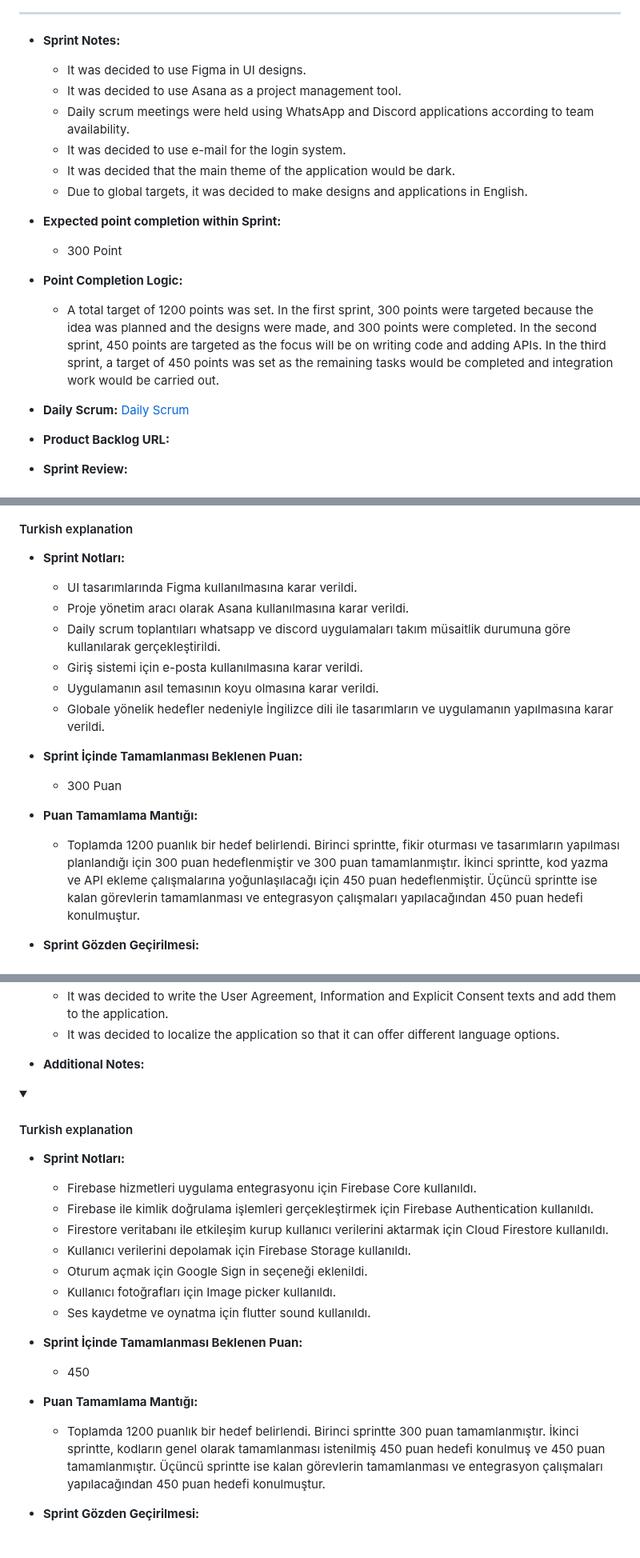
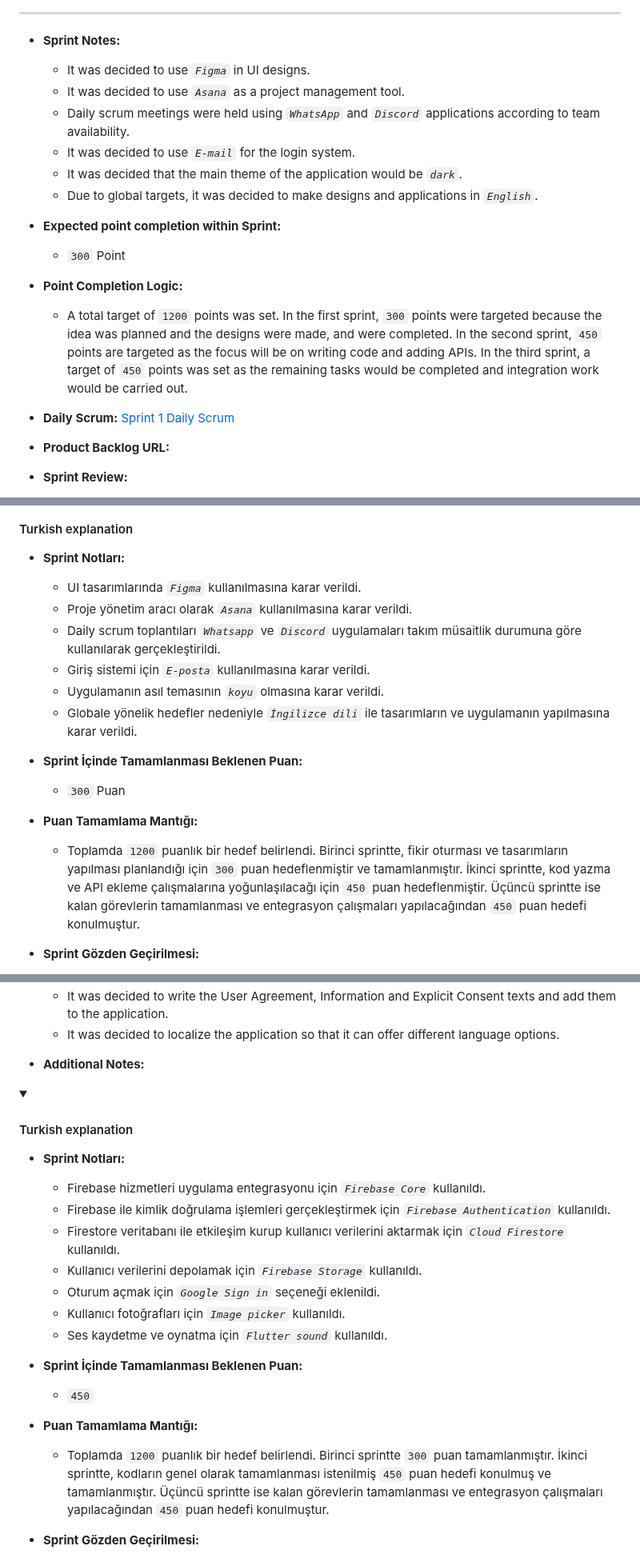
Before and after one commit to MeltemKocak/flutter24_bootcamp, a Markdown page: README.md, 3 parts joined by grey strips. Shown at 80% size. GitHub-like rendering; folded sections open.

```diff
--- a/README.md
+++ b/README.md
@@ -273,20 +273,20 @@ Planova Uygulaması, geniş bir kullanıcı kitlesine hitap eder ve farklı yaş
 
 
 - **Sprint Notes:**
-   * It was decided to use Figma in UI designs.
-   * It was decided to use Asana as a project management tool.
-   * Daily scrum meetings were held using WhatsApp and Discord applications according to team availability.
-   * It was decided to use e-mail for the login system.
-   * It was decided that the main theme of the application would be dark.
-   * Due to global targets, it was decided to make designs and applications in English.
+   * It was decided to use _`Figma`_ in UI designs.
+   * It was decided to use _`Asana`_ as a project management tool.
+   * Daily scrum meetings were held using _`WhatsApp`_ and _`Discord`_ applications according to team availability.
+   * It was decided to use _`E-mail`_ for the login system.
+   * It was decided that the main theme of the application would be _`dark`_.
+   * Due to global targets, it was decided to make designs and applications in _`English`_.
 
 - **Expected point completion within Sprint:**
-  * 300 Point
+  * `300` Point
 
 - **Point Completion Logic:**
-  * A total target of 1200 points was set. In the first sprint, 300 points were targeted because the idea was planned and the designs were made, and 300 points were completed. In the second sprint, 450 points are targeted as the focus will be on writing code and adding APIs. In the third sprint, a target of 450 points was set as the remaining tasks would be completed and integration work would be carried out.
+  * A total target of `1200` points was set. In the first sprint, `300` points were targeted because the idea was planned and the designs were made, and were completed. In the second sprint, `450` points are targeted as the focus will be on writing code and adding APIs. In the third sprint, a target of `450` points was set as the remaining tasks would be completed and integration work would be carried out.
 
-- **Daily Scrum:** [Daily Scrum](https://github.com/olgnbrn/flutter24_bootcamp/tree/main/Project_Management_Files/Sprint_1/Sprint1_Daily_Scrum)
+- **Daily Scrum:** [Sprint 1 Daily Scrum](https://github.com/olgnbrn/flutter24_bootcamp/tree/main/Project_Management_Files/Sprint_1/Sprint1_Daily_Scrum)
 
 - **Product Backlog URL:**
 
@@ -324,19 +324,19 @@ Planova Uygulaması, geniş bir kullanıcı kitlesine hitap eder ve farklı yaş
 
 
 - **Sprint Notları:**
-   * UI tasarımlarında Figma kullanılmasına karar verildi.
-   * Proje yönetim aracı olarak Asana kullanılmasına karar verildi.
-   * Daily scrum toplantıları whatsapp ve discord uygulamaları takım müsaitlik durumuna göre kullanılarak gerçekleştirildi.
-   * Giriş sistemi için e-posta kullanılmasına karar verildi.
-   * Uygulamanın asıl temasının koyu olmasına karar verildi.
-   * Globale yönelik hedefler nedeniyle İngilizce dili ile tasarımların ve uygulamanın yapılmasına karar verildi.
+   * UI tasarımlarında _`Figma`_ kullanılmasına karar verildi.
+   * Proje yönetim aracı olarak _`Asana`_ kullanılmasına karar verildi.
+   * Daily scrum toplantıları _`Whatsapp`_ ve _`Discord`_ uygulamaları takım müsaitlik durumuna göre kullanılarak gerçekleştirildi.
+   * Giriş sistemi için _`E-posta`_ kullanılmasına karar verildi.
+   * Uygulamanın asıl temasının _`koyu`_ olmasına karar verildi.
+   * Globale yönelik hedefler nedeniyle _`İngilizce dili`_ ile tasarımların ve uygulamanın yapılmasına karar verildi.
 
 
 - **Sprint İçinde Tamamlanması Beklenen Puan:**
-  * 300 Puan
+  * `300` Puan
 
 - **Puan Tamamlama Mantığı:**
-  * Toplamda 1200 puanlık bir hedef belirlendi. Birinci sprintte, fikir oturması ve tasarımların yapılması planlandığı için 300 puan hedeflenmiştir ve 300 puan tamamlanmıştır. İkinci sprintte, kod yazma ve API ekleme çalışmalarına yoğunlaşılacağı için 450 puan hedeflenmiştir. Üçüncü sprintte ise kalan görevlerin tamamlanması ve entegrasyon çalışmaları yapılacağından 450 puan hedefi konulmuştur.
+  * Toplamda `1200` puanlık bir hedef belirlendi. Birinci sprintte, fikir oturması ve tasarımların yapılması planlandığı için `300` puan hedeflenmiştir ve tamamlanmıştır. İkinci sprintte, kod yazma ve API ekleme çalışmalarına yoğunlaşılacağı için `450` puan hedeflenmiştir. Üçüncü sprintte ise kalan görevlerin tamamlanması ve entegrasyon çalışmaları yapılacağından `450` puan hedefi konulmuştur.
 
 - **Sprint Gözden Geçirilmesi:**
    * Melisa Nur Alparslan ve Olgun Baran Atik prototip ve tasarımları yaptı.
@@ -481,26 +482,26 @@ Planova Uygulaması, geniş bir kullanıcı kitlesine hitap eder ve farklı yaş
    * It was decided to write the User Agreement, Information and Explicit Consent texts and add them to the application.
    * It was decided to localize the application so that it can offer different language options.
 
-- **Additional Notes:**
+ - **Additional Notes:**
 
 <details>
     <summary><h4>Turkish explanation</h4></summary>
 
 
 - **Sprint Notları:**
-   * Firebase hizmetleri uygulama entegrasyonu için Firebase Core kullanıldı.
-   * Firebase ile kimlik doğrulama işlemleri gerçekleştirmek için Firebase Authentication kullanıldı.
-   * Firestore veritabanı ile etkileşim kurup kullanıcı verilerini aktarmak için Cloud Firestore kullanıldı.
-   * Kullanıcı verilerini depolamak için Firebase Storage kullanıldı.
-   * Oturum açmak için Google Sign in seçeneği eklenildi.
-   * Kullanıcı fotoğrafları için Image picker kullanıldı.
-   * Ses kaydetme ve oynatma için flutter sound kullanıldı.
+   * Firebase hizmetleri uygulama entegrasyonu için _`Firebase Core`_ kullanıldı.
+   * Firebase ile kimlik doğrulama işlemleri gerçekleştirmek için _`Firebase Authentication`_ kullanıldı.
+   * Firestore veritabanı ile etkileşim kurup kullanıcı verilerini aktarmak için _`Cloud Firestore`_ kullanıldı.
+   * Kullanıcı verilerini depolamak için _`Firebase Storage`_ kullanıldı.
+   * Oturum açmak için _`Google Sign in`_ seçeneği eklenildi.
+   * Kullanıcı fotoğrafları için _`Image picker`_ kullanıldı.
+   * Ses kaydetme ve oynatma için   _`Flutter sound`_  kullanıldı.
 
 - **Sprint İçinde Tamamlanması Beklenen Puan:**
-  * 450
+  * `450`
 
 - **Puan Tamamlama Mantığı:**
-  * Toplamda 1200 puanlık bir hedef belirlendi. Birinci sprintte 300 puan tamamlanmıştır. İkinci sprintte, kodların genel olarak tamamlanması istenilmiş 450 puan hedefi konulmuş ve 450 puan tamamlanmıştır. Üçüncü sprintte ise kalan görevlerin tamamlanması ve entegrasyon çalışmaları yapılacağından 450 puan hedefi konulmuştur.
+  * Toplamda `1200` puanlık bir hedef belirlendi. Birinci sprintte `300` puan tamamlanmıştır. İkinci sprintte, kodların genel olarak tamamlanması istenilmiş `450` puan hedefi konulmuş ve tamamlanmıştır. Üçüncü sprintte ise kalan görevlerin tamamlanması ve entegrasyon çalışmaları yapılacağından `450` puan hedefi konulmuştur.
 
 - **Sprint Gözden Geçirilmesi:**
    * İkinci sprintte, ilk olarak proje iskeleti oluşturulması Olgun ve Oğuzhan tarafından yapıldı.
```
Also changed, not shown: other parts of README.md (+121 -21 lines).
